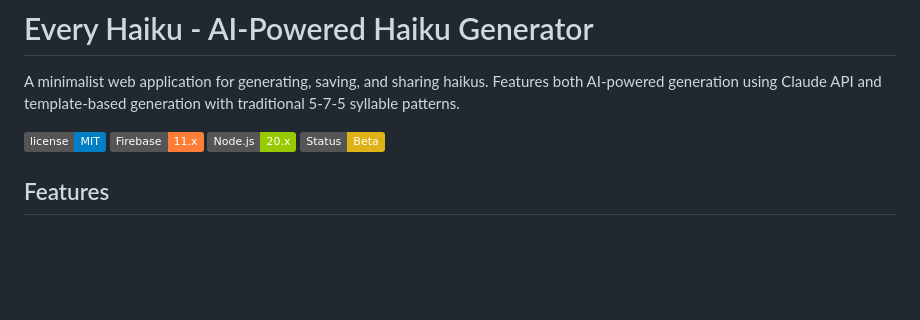
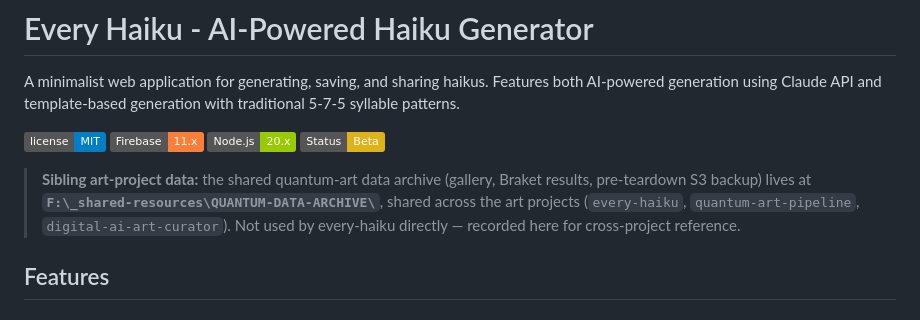
Before and after one commit to bshepp/every-haiku, a Markdown page: README.md, the part around the change. Rendered like a GitHub page; badges without logos; blank space fills up the shorter version.

Commit message:
docs: point at shared QUANTUM-DATA-ARCHIVE in _shared-resources
Co-Authored-By: Claude Opus 4.8 <noreply@anthropic.com>
Claude-Session: https://claude.ai/code/session_01JyjbYnQ45vedxMJwLdCzCi

```diff
--- a/README.md
+++ b/README.md
@@ -6,6 +6,8 @@ A minimalist web application for generating, saving, and sharing haikus. Feature
 ![Firebase](https://img.shields.io/badge/Firebase-11.x-orange.svg)
 ![Node](https://img.shields.io/badge/Node.js-20.x-green.svg)
 ![Status](https://img.shields.io/badge/Status-Beta-yellow.svg)
+
+> **Sibling art-project data:** the shared quantum-art data archive (gallery, Braket results, pre-teardown S3 backup) lives at **`F:\_shared-resources\QUANTUM-DATA-ARCHIVE\`**, shared across the art projects (`every-haiku`, `quantum-art-pipeline`, `digital-ai-art-curator`). Not used by every-haiku directly — recorded here for cross-project reference.
 
 ## Features
 
```
